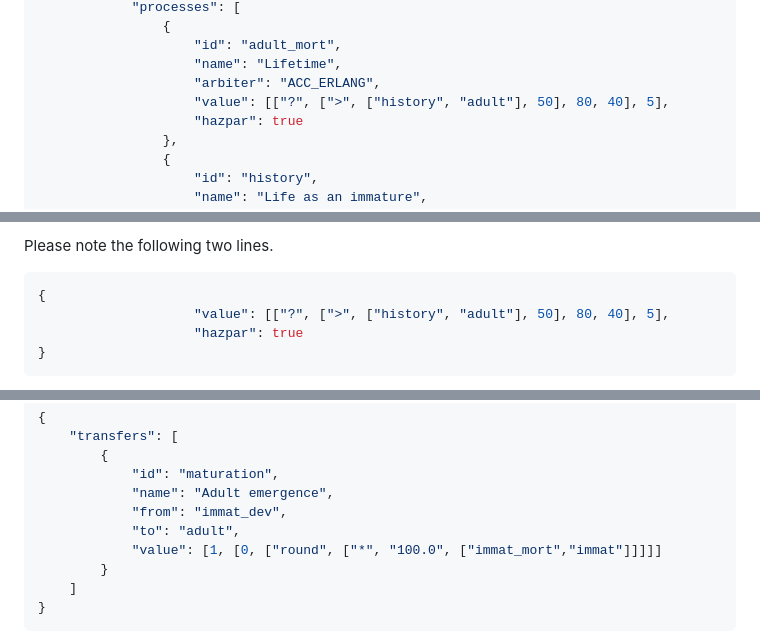
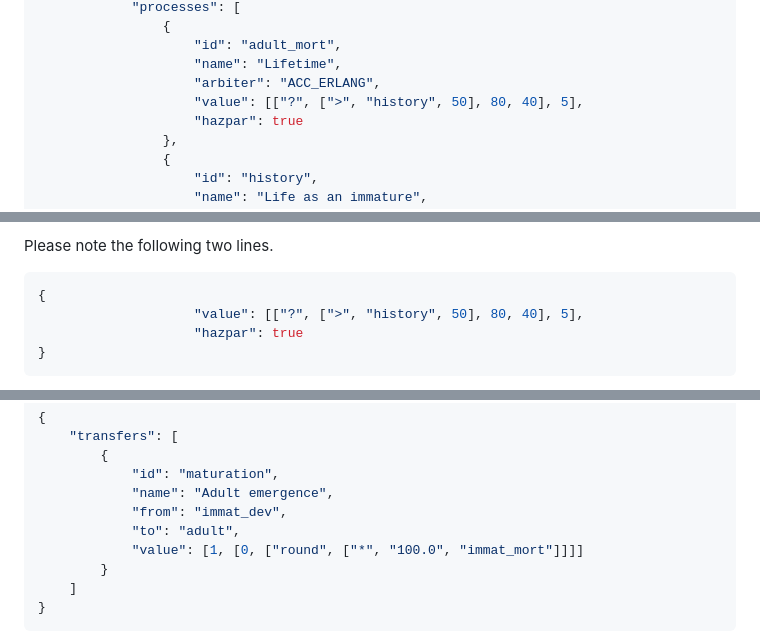
Before and after one commit to kerguler/PopJSON, a Markdown page: docs/tutorial.md, 3 parts joined by grey strips. GitHub-like rendering.

````diff
--- a/docs/tutorial.md
+++ b/docs/tutorial.md
@@ -474,7 +474,7 @@ To represent this stage inheritance (as we call this in this context), we declar
                     "id": "adult_mort",
                     "name": "Lifetime",
                     "arbiter": "ACC_ERLANG",
-                    "value": [["?", [">", ["history", "adult"], 50], 80, 40], 5],
+                    "value": [["?", [">", "history", 50], 80, 40], 5],
                     "hazpar": true
                 },
                 {
@@ -496,7 +496,7 @@ For the adult stage, we define mortality and a dummy process called **history**.
 Please note the following two lines.
 ```json
 {
-                    "value": [["?", [">", ["history", "adult"], 50], 80, 40], 5],
+                    "value": [["?", [">", "history", 50], 80, 40], 5],
                     "hazpar": true
 }
 ```
@@ -512,7 +512,7 @@ Where does **history** come from? Please have a look at the **transfers** declar
             "name": "Adult emergence",
             "from": "immat_dev",
             "to": "adult",
-            "value": [1, [0, ["round", ["*", "100.0", ["immat_mort","immat"]]]]]
+            "value": [1, [0, ["round", ["*", "100.0", "immat_mort"]]]]
         }
     ]
 }
````
Also changed, not shown: other parts of docs/tutorial.md (+9 -27 lines), docs/figures/ex3b.png, 17 other files.
